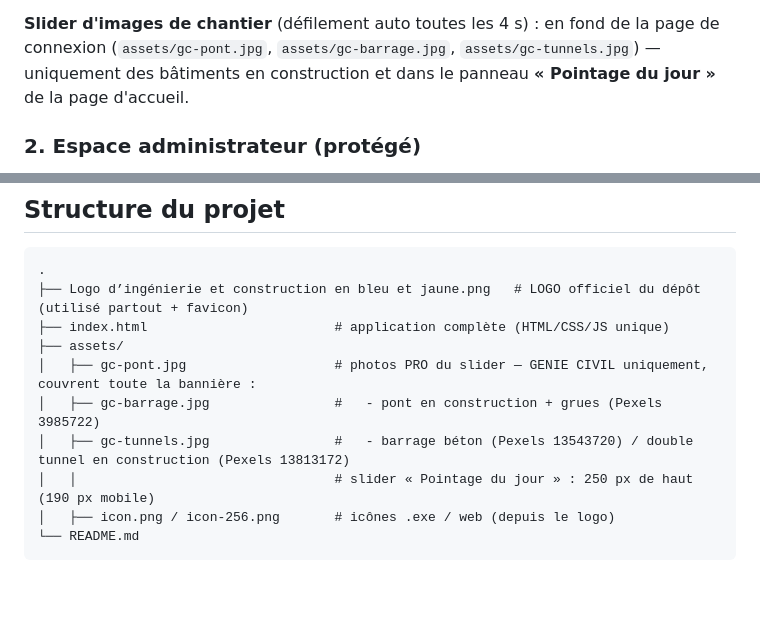
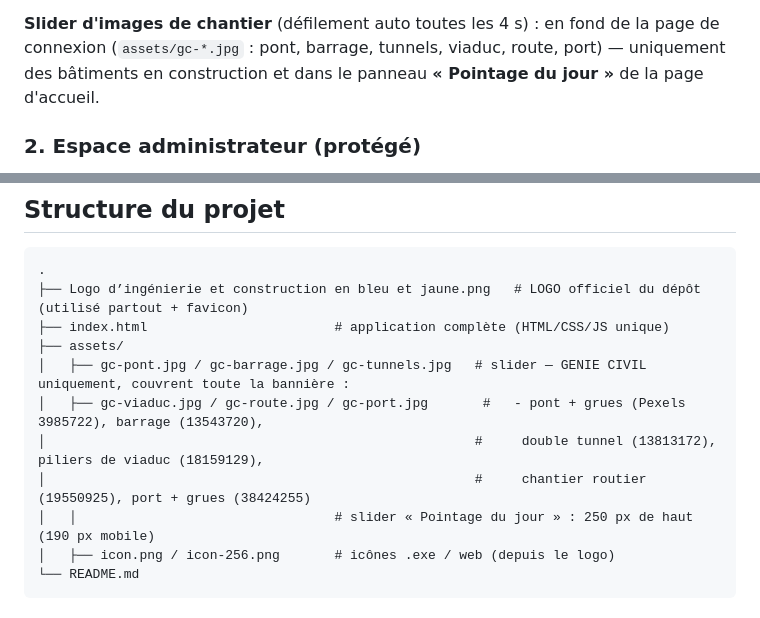
Before and after one commit to Yanntchinda/chimie-, a Markdown page: README.md, 2 parts joined by grey strips. Drawn GitHub-style; blank space fills up the shorter version.

Commit message:
Slider : +3 images génie civil (gc-viaduc.jpg piliers Pexels 18159129, gc-route.jpg chantier routier Pexels 19550925, gc-port.jpg port+grues Pexels 38424255) -> 6 images au total, défilement auto 4s
Co-authored-by: arena-agent <297053741+arena-agent@users.noreply.github.com>

```diff
--- a/README.md
+++ b/README.md
@@ -31,7 +31,7 @@ l'entreprise** (`assets/logo-leader-engineering.png`, fond transparent) affiché
 clair/sombre, responsive mobile (tableau empilé, navigation en barre basse).
 
 **Slider d'images de chantier** (défilement auto toutes les 4 s) : en fond de la page de
-connexion (`assets/gc-pont.jpg`, `assets/gc-barrage.jpg`, `assets/gc-tunnels.jpg`) — uniquement des bâtiments en construction et dans le panneau **« Pointage du jour »**
+connexion (`assets/gc-*.jpg` : pont, barrage, tunnels, viaduc, route, port) — uniquement des bâtiments en construction et dans le panneau **« Pointage du jour »**
 de la page d'accueil.
 
 ### 2. Espace administrateur (protégé)
@@ -89,9 +89,10 @@ python3 -m http.server 8000
 ├── Logo d’ingénierie et construction en bleu et jaune.png   # LOGO officiel du dépôt (utilisé partout + favicon)
 ├── index.html                        # application complète (HTML/CSS/JS unique)
 ├── assets/
-│   ├── gc-pont.jpg                   # photos PRO du slider — GENIE CIVIL uniquement, couvrent toute la bannière :
-│   ├── gc-barrage.jpg                #   - pont en construction + grues (Pexels 3985722)
-│   ├── gc-tunnels.jpg                #   - barrage béton (Pexels 13543720) / double tunnel en construction (Pexels 13813172)
+│   ├── gc-pont.jpg / gc-barrage.jpg / gc-tunnels.jpg   # slider — GENIE CIVIL uniquement, couvrent toute la bannière :
+│   ├── gc-viaduc.jpg / gc-route.jpg / gc-port.jpg       #   - pont + grues (Pexels 3985722), barrage (13543720),
+│                                                       #     double tunnel (13813172), piliers de viaduc (18159129),
+│                                                       #     chantier routier (19550925), port + grues (38424255)
 │   │                                 # slider « Pointage du jour » : 250 px de haut (190 px mobile)
 │   ├── icon.png / icon-256.png       # icônes .exe / web (depuis le logo)
 └── README.md
```
Also changed, not shown: assets/gc-port.jpg (added), assets/gc-route.jpg (added), assets/gc-viaduc.jpg (added), 1 other file.
